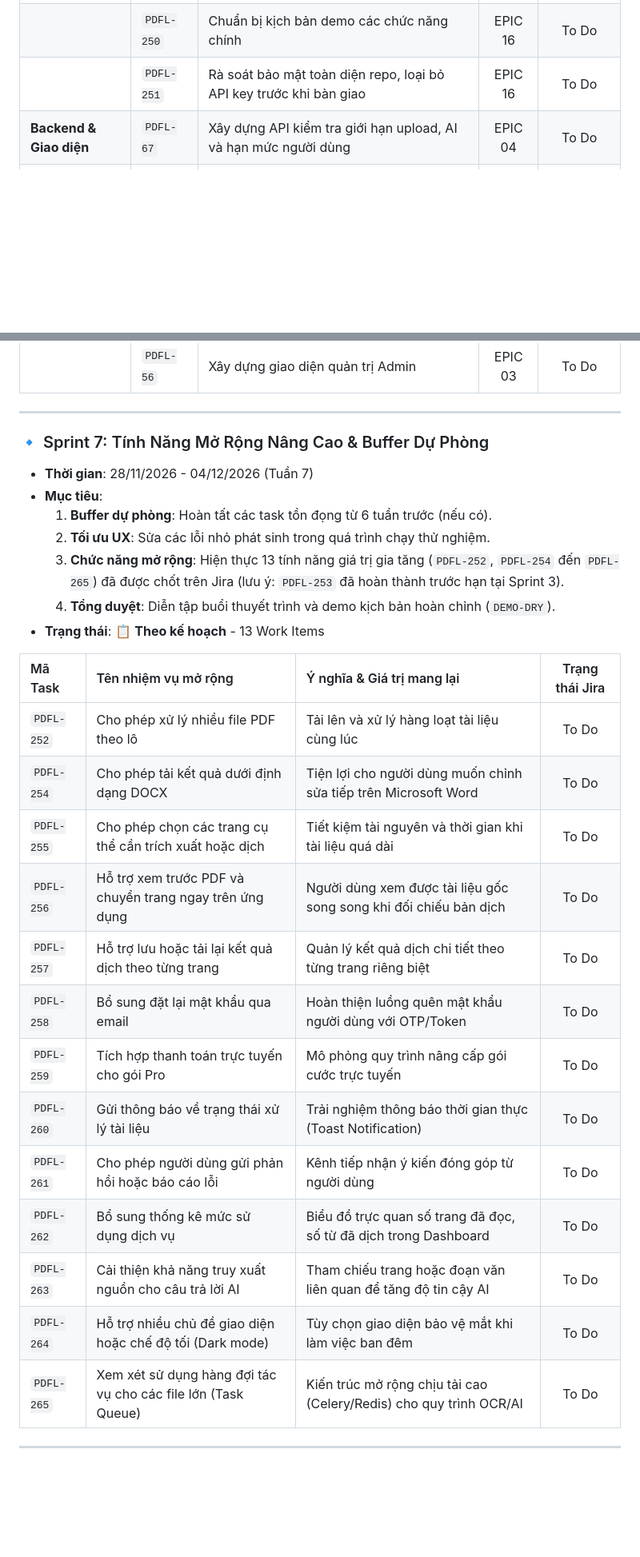
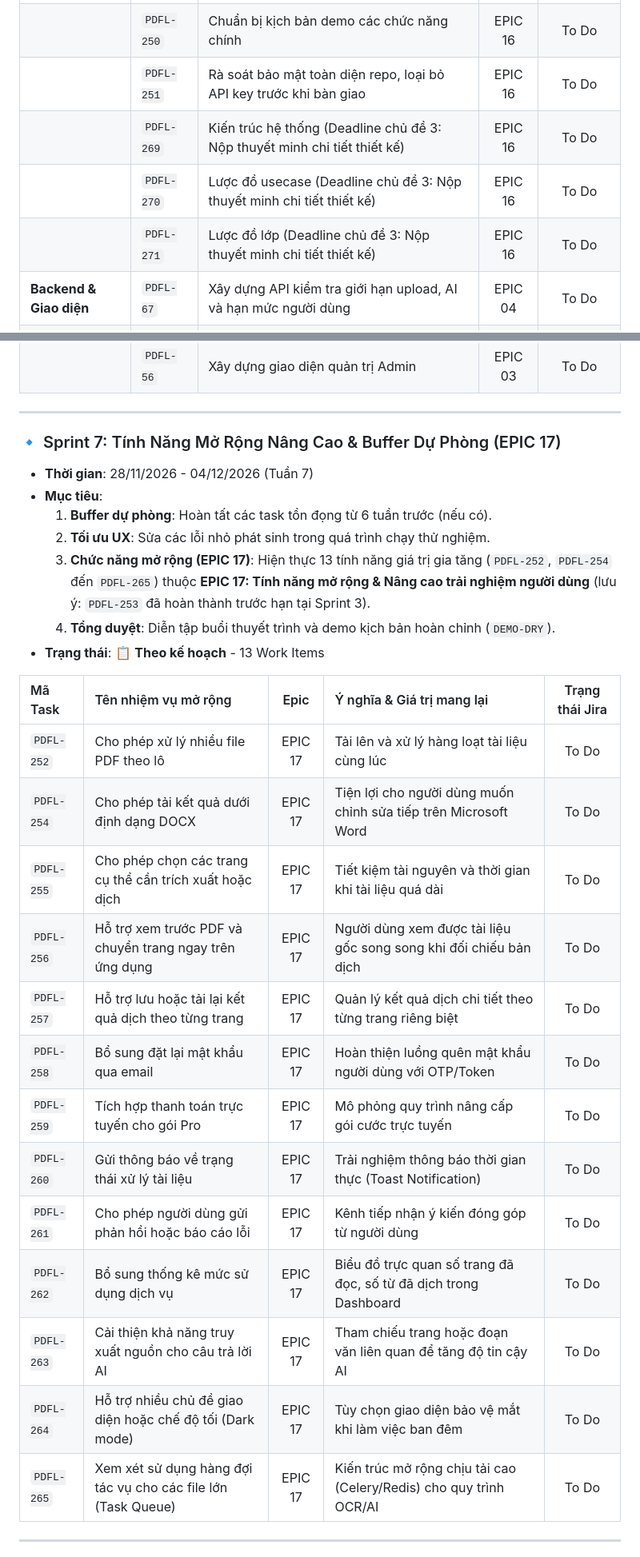
Before and after one commit to Sleepy2608/PDF-Lingua, a Markdown page: .jira/Sprint_Plan.md, 2 parts joined by grey strips. Shown at 80% size. Rendered like a GitHub page; blank space fills up the shorter version.

Commit message:
docs: update jira's issues and epics in sprint 4-5

```diff
--- a/.jira/Sprint_Plan.md
+++ b/.jira/Sprint_Plan.md
@@ -295,6 +295,9 @@ Hệ thống được phát triển theo mô hình Scrum/Agile với chu kỳ **
 | | `PDFL-249` | Soạn thảo slide thuyết trình bảo vệ đồ án | EPIC 16 | To Do |
 | | `PDFL-250` | Chuẩn bị kịch bản demo các chức năng chính | EPIC 16 | To Do |
 | | `PDFL-251` | Rà soát bảo mật toàn diện repo, loại bỏ API key trước khi bàn giao | EPIC 16 | To Do |
+| | `PDFL-269` | Kiến trúc hệ thống (Deadline chủ đề 3: Nộp thuyết minh chi tiết thiết kế) | EPIC 16 | To Do |
+| | `PDFL-270` | Lược đồ usecase (Deadline chủ đề 3: Nộp thuyết minh chi tiết thiết kế) | EPIC 16 | To Do |
+| | `PDFL-271` | Lược đồ lớp (Deadline chủ đề 3: Nộp thuyết minh chi tiết thiết kế) | EPIC 16 | To Do |
 | **Backend & Giao diện** | `PDFL-67` | Xây dựng API kiểm tra giới hạn upload, AI và hạn mức người dùng | EPIC 04 | To Do |
 | | `PDFL-71` | Xử lý các tác vụ nền cho các tệp nặng (Background Tasks) | EPIC 04 | To Do |
 | | `PDFL-53` | Xây dựng giao diện lịch sử thao tác tài liệu | EPIC 03 | To Do |
@@ -304,30 +307,30 @@ Hệ thống được phát triển theo mô hình Scrum/Agile với chu kỳ **
 
 ---
 
-### 🔹 Sprint 7: Tính Năng Mở Rộng Nâng Cao & Buffer Dự Phòng
+### 🔹 Sprint 7: Tính Năng Mở Rộng Nâng Cao & Buffer Dự Phòng (EPIC 17)
 - **Thời gian**: 28/11/2026 - 04/12/2026 (Tuần 7)
 - **Mục tiêu**:
   1. **Buffer dự phòng**: Hoàn tất các task tồn đọng từ 6 tuần trước (nếu có).
   2. **Tối ưu UX**: Sửa các lỗi nhỏ phát sinh trong quá trình chạy thử nghiệm.
-  3. **Chức năng mở rộng**: Hiện thực 13 tính năng giá trị gia tăng (`PDFL-252`, `PDFL-254` đến `PDFL-265`) đã được chốt trên Jira (lưu ý: `PDFL-253` đã hoàn thành trước hạn tại Sprint 3).
+  3. **Chức năng mở rộng (EPIC 17)**: Hiện thực 13 tính năng giá trị gia tăng (`PDFL-252`, `PDFL-254` đến `PDFL-265`) thuộc **EPIC 17: Tính năng mở rộng & Nâng cao trải nghiệm người dùng** (lưu ý: `PDFL-253` đã hoàn thành trước hạn tại Sprint 3).
   4. **Tổng duyệt**: Diễn tập buổi thuyết trình và demo kịch bản hoàn chỉnh (`DEMO-DRY`).
 - **Trạng thái**: 📋 **Theo kế hoạch** - 13 Work Items
 
-| Mã Task | Tên nhiệm vụ mở rộng | Ý nghĩa & Giá trị mang lại | Trạng thái Jira |
-| :--- | :--- | :--- | :---: |
-| `PDFL-252` | Cho phép xử lý nhiều file PDF theo lô | Tải lên và xử lý hàng loạt tài liệu cùng lúc | To Do |
-| `PDFL-254` | Cho phép tải kết quả dưới định dạng DOCX | Tiện lợi cho người dùng muốn chỉnh sửa tiếp trên Microsoft Word | To Do |
-| `PDFL-255` | Cho phép chọn các trang cụ thể cần trích xuất hoặc dịch | Tiết kiệm tài nguyên và thời gian khi tài liệu quá dài | To Do |
-| `PDFL-256` | Hỗ trợ xem trước PDF và chuyển trang ngay trên ứng dụng | Người dùng xem được tài liệu gốc song song khi đối chiếu bản dịch | To Do |
-| `PDFL-257` | Hỗ trợ lưu hoặc tải lại kết quả dịch theo từng trang | Quản lý kết quả dịch chi tiết theo từng trang riêng biệt | To Do |
-| `PDFL-258` | Bổ sung đặt lại mật khẩu qua email | Hoàn thiện luồng quên mật khẩu người dùng với OTP/Token | To Do |
-| `PDFL-259` | Tích hợp thanh toán trực tuyến cho gói Pro | Mô phỏng quy trình nâng cấp gói cước trực tuyến | To Do |
-| `PDFL-260` | Gửi thông báo về trạng thái xử lý tài liệu | Trải nghiệm thông báo thời gian thực (Toast Notification) | To Do |
-| `PDFL-261` | Cho phép người dùng gửi phản hồi hoặc báo cáo lỗi | Kênh tiếp nhận ý kiến đóng góp từ người dùng | To Do |
-| `PDFL-262` | Bổ sung thống kê mức sử dụng dịch vụ | Biểu đồ trực quan số trang đã đọc, số từ đã dịch trong Dashboard | To Do |
-| `PDFL-263` | Cải thiện khả năng truy xuất nguồn cho câu trả lời AI | Tham chiếu trang hoặc đoạn văn liên quan để tăng độ tin cậy AI | To Do |
-| `PDFL-264` | Hỗ trợ nhiều chủ đề giao diện hoặc chế độ tối (Dark mode) | Tùy chọn giao diện bảo vệ mắt khi làm việc ban đêm | To Do |
-| `PDFL-265` | Xem xét sử dụng hàng đợi tác vụ cho các file lớn (Task Queue) | Kiến trúc mở rộng chịu tải cao (Celery/Redis) cho quy trình OCR/AI | To Do |
+| Mã Task | Tên nhiệm vụ mở rộng | Epic | Ý nghĩa & Giá trị mang lại | Trạng thái Jira |
+| :--- | :--- | :---: | :--- | :---: |
+| `PDFL-252` | Cho phép xử lý nhiều file PDF theo lô | EPIC 17 | Tải lên và xử lý hàng loạt tài liệu cùng lúc | To Do |
+| `PDFL-254` | Cho phép tải kết quả dưới định dạng DOCX | EPIC 17 | Tiện lợi cho người dùng muốn chỉnh sửa tiếp trên Microsoft Word | To Do |
+| `PDFL-255` | Cho phép chọn các trang cụ thể cần trích xuất hoặc dịch | EPIC 17 | Tiết kiệm tài nguyên và thời gian khi tài liệu quá dài | To Do |
+| `PDFL-256` | Hỗ trợ xem trước PDF và chuyển trang ngay trên ứng dụng | EPIC 17 | Người dùng xem được tài liệu gốc song song khi đối chiếu bản dịch | To Do |
+| `PDFL-257` | Hỗ trợ lưu hoặc tải lại kết quả dịch theo từng trang | EPIC 17 | Quản lý kết quả dịch chi tiết theo từng trang riêng biệt | To Do |
+| `PDFL-258` | Bổ sung đặt lại mật khẩu qua email | EPIC 17 | Hoàn thiện luồng quên mật khẩu người dùng với OTP/Token | To Do |
+| `PDFL-259` | Tích hợp thanh toán trực tuyến cho gói Pro | EPIC 17 | Mô phỏng quy trình nâng cấp gói cước trực tuyến | To Do |
+| `PDFL-260` | Gửi thông báo về trạng thái xử lý tài liệu | EPIC 17 | Trải nghiệm thông báo thời gian thực (Toast Notification) | To Do |
+| `PDFL-261` | Cho phép người dùng gửi phản hồi hoặc báo cáo lỗi | EPIC 17 | Kênh tiếp nhận ý kiến đóng góp từ người dùng | To Do |
+| `PDFL-262` | Bổ sung thống kê mức sử dụng dịch vụ | EPIC 17 | Biểu đồ trực quan số trang đã đọc, số từ đã dịch trong Dashboard | To Do |
+| `PDFL-263` | Cải thiện khả năng truy xuất nguồn cho câu trả lời AI | EPIC 17 | Tham chiếu trang hoặc đoạn văn liên quan để tăng độ tin cậy AI | To Do |
+| `PDFL-264` | Hỗ trợ nhiều chủ đề giao diện hoặc chế độ tối (Dark mode) | EPIC 17 | Tùy chọn giao diện bảo vệ mắt khi làm việc ban đêm | To Do |
+| `PDFL-265` | Xem xét sử dụng hàng đợi tác vụ cho các file lớn (Task Queue) | EPIC 17 | Kiến trúc mở rộng chịu tải cao (Celery/Redis) cho quy trình OCR/AI | To Do |
 
 ---
 
```
Also changed, not shown: other parts of .jira/Sprint_Plan.md (+4 -4 lines), .jira/Assignment.md (+13 -13 lines), .jira/PDF_Lingua_Jira_Backlog.md (+7 -5 lines).
